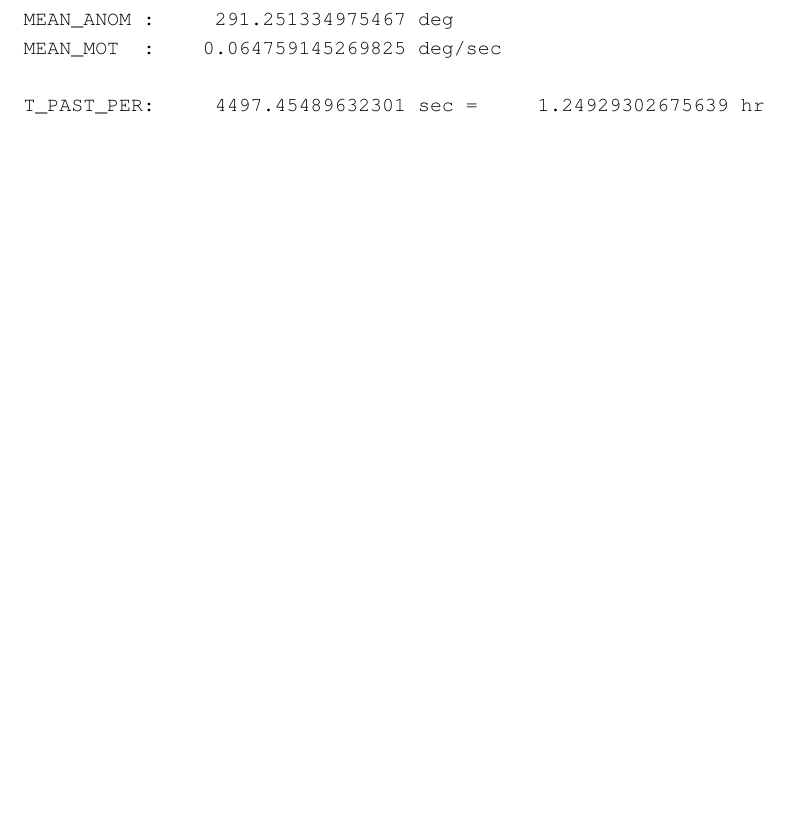
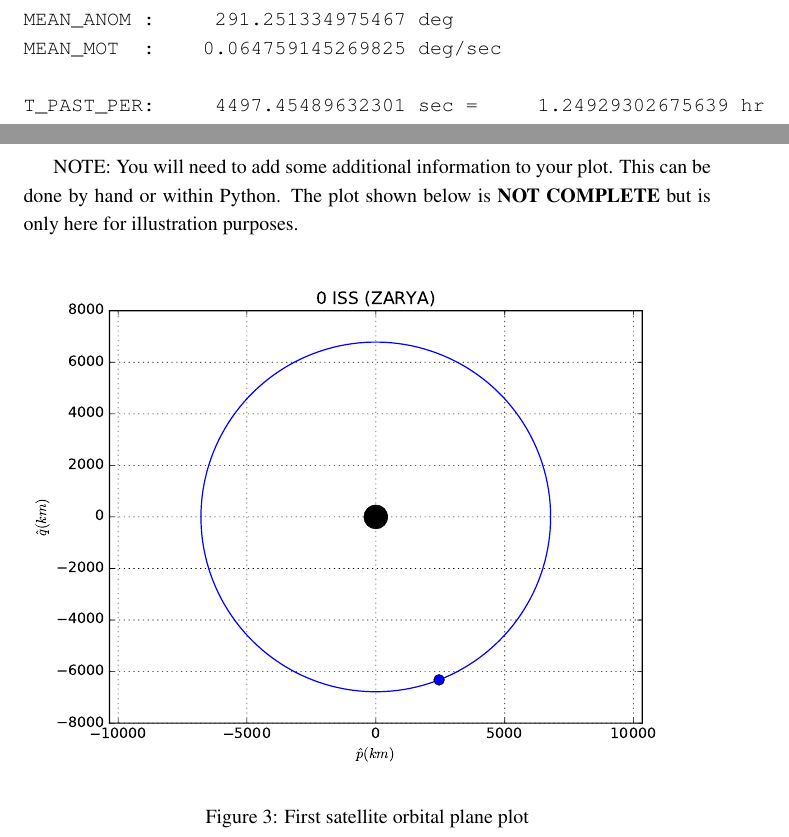
Before and after one commit to skulumani/MAE3145, a LaTeX problem sheet (Homework/HW3/HW3_2017.tex): part of page 10 of 10 before the commit and two parts of pages 10 and 11 of 11 after it, the two joined at a grey line, cut so that both start at the same text, the shorter picture padded with empty space. Compiled offline with pdfLaTeX; a LaTeX package or settings file that is missing is left out.

Commit message:
Update HW3

```diff
--- a/Homework/HW3/HW3_2017.tex
+++ b/Homework/HW3/HW3_2017.tex
@@ -287,5 +287,15 @@
 
 T_PAST_PER:     4497.45489632301 sec =     1.24929302675639 hr
     \end{verbatim}
+\clearpage\newpage
+NOTE: You will need to add some additional information to your plot.
+This can be done by hand or within Python.
+The plot shown below is \textbf{NOT COMPLETE} but is only here for illustration purposes.
+
+\begin{figure}[htbp]
+    \centering
+    \includegraphics[width=\textwidth]{figures/25544.pdf}
+    \caption{First satellite orbital plane plot\label{fig:iss}}
+\end{figure}
 \end{prob}
 \end{document}
```
Also changed, not shown: Homework/HW3/HW3_2017.pdf, Homework/HW3/figures/25544.pdf (added).
